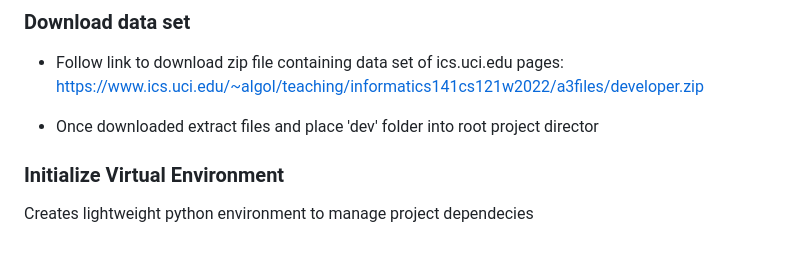
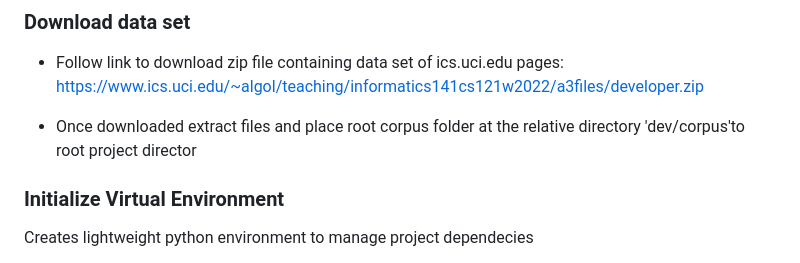
Before and after one commit to zackthomas1/cs121_A3SearchEngine, a Markdown page: README.md, the part around the change. Drawn GitHub-style.

```diff
--- a/README.md
+++ b/README.md
@@ -5,7 +5,7 @@
 - Follow link to download zip file containing data set of ics.uci.edu pages:
 https://www.ics.uci.edu/~algol/teaching/informatics141cs121w2022/a3files/developer.zip
 
-- Once downloaded extract files and place 'dev' folder into root project director
+- Once downloaded extract files and place root corpus folder at the relative directory 'dev/corpus'to root project director
 
 ### Initialize Virtual Environment
 Creates lightweight python environment to manage project dependecies
```
